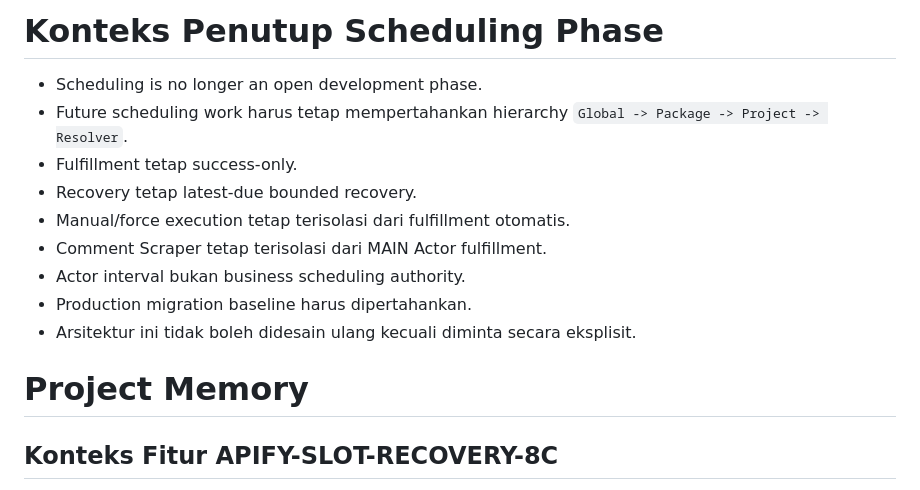
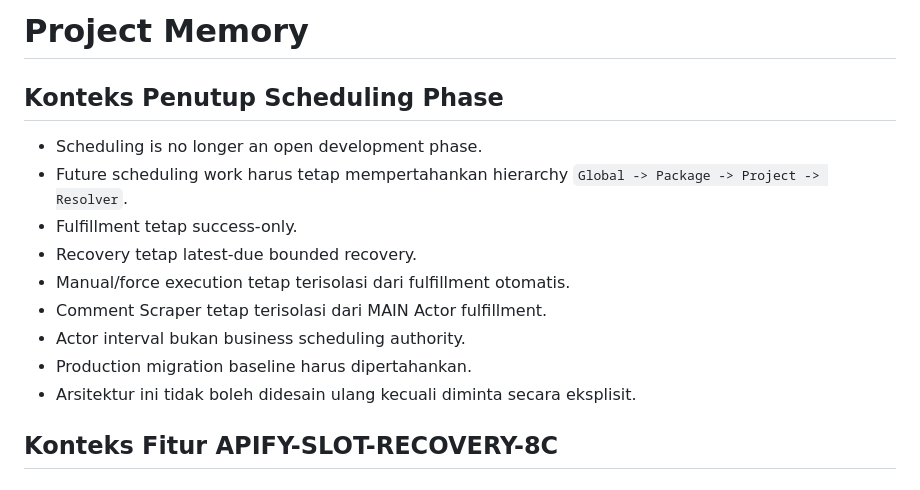
Before and after one commit to aristonbobywillymunte-ship-it/Aruabawah, a Markdown page: project-docs/arusbawah/PROJECT_MEMORY.md, the part around the change. Rendered like a GitHub page.

Commit message:
docs: fix scheduling closeout headings

```diff
--- a/project-docs/arusbawah/PROJECT_MEMORY.md
+++ b/project-docs/arusbawah/PROJECT_MEMORY.md
@@ -1,4 +1,6 @@
-# Konteks Penutup Scheduling Phase
+# Project Memory
+
+## Konteks Penutup Scheduling Phase
 - Scheduling is no longer an open development phase.
 - Future scheduling work harus tetap mempertahankan hierarchy `Global -> Package -> Project -> Resolver`.
 - Fulfillment tetap success-only.
@@ -8,8 +10,6 @@
 - Actor interval bukan business scheduling authority.
 - Production migration baseline harus dipertahankan.
 - Arsitektur ini tidak boleh didesain ulang kecuali diminta secara eksplisit.
-
-# Project Memory
 
 ## Konteks Fitur APIFY-SLOT-RECOVERY-8C
 - **Alasan**: Social/Apify otomatis perlu bounded recovery agar slot yang terlewat atau gagal mengejar latest-due-slot sekali saja tanpa replay backlog.
```
Also changed, not shown: project-docs/arusbawah/QA_HISTORY.md (+3 -3 lines).
